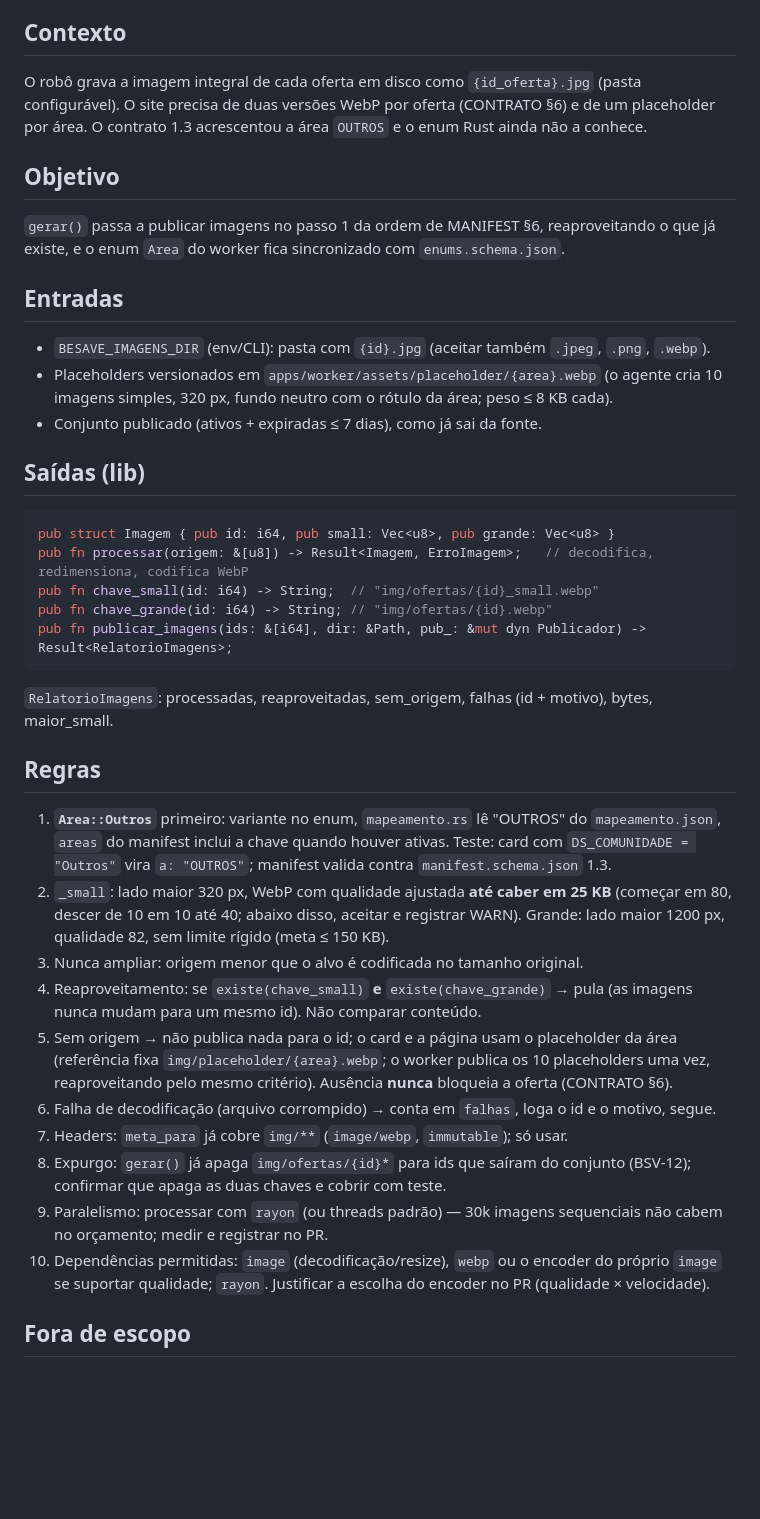
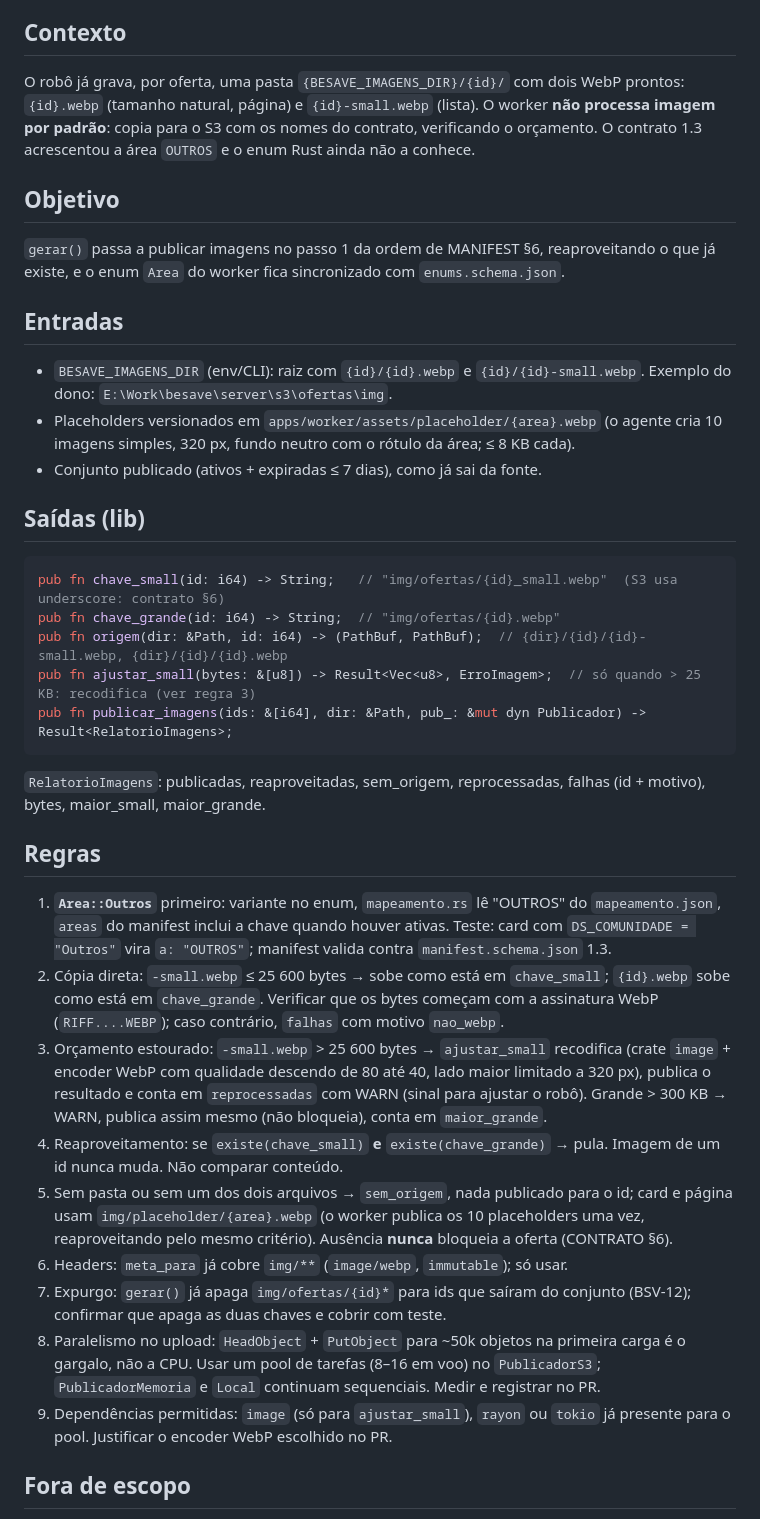
Before and after one commit to rubenmarcuspaschoarelli/besave, a Markdown page: docs/specs/BSV-13.md, the part around one of its changes. GitHub-like rendering; blank space fills up the shorter version.

Commit message:
docs(specs): BSV-13 — robô já entrega WebP; worker copia com verificação de orçamento

````diff
--- a/docs/specs/BSV-13.md
+++ b/docs/specs/BSV-13.md
@@ -3,51 +3,57 @@
 **Papel:** Backend Rust · **Pasta:** `apps/worker/` · **Depende de:** BSV-12 (mergeado). CONTRATO.md §2.3, §6, §7; MANIFEST.md §1, §4, §6, §7
 
 ## Contexto
-O robô grava a imagem integral de cada oferta em disco como `{id_oferta}.jpg` (pasta configurável).
-O site precisa de duas versões WebP por oferta (CONTRATO §6) e de um placeholder por área. O
-contrato 1.3 acrescentou a área `OUTROS` e o enum Rust ainda não a conhece.
+O robô já grava, por oferta, uma pasta `{BESAVE_IMAGENS_DIR}/{id}/` com dois WebP prontos:
+`{id}.webp` (tamanho natural, página) e `{id}-small.webp` (lista). O worker **não processa imagem
+por padrão**: copia para o S3 com os nomes do contrato, verificando o orçamento. O contrato 1.3
+acrescentou a área `OUTROS` e o enum Rust ainda não a conhece.
 
 ## Objetivo
 `gerar()` passa a publicar imagens no passo 1 da ordem de MANIFEST §6, reaproveitando o que já
 existe, e o enum `Area` do worker fica sincronizado com `enums.schema.json`.
 
 ## Entradas
-- `BESAVE_IMAGENS_DIR` (env/CLI): pasta com `{id}.jpg` (aceitar também `.jpeg`, `.png`, `.webp`).
+- `BESAVE_IMAGENS_DIR` (env/CLI): raiz com `{id}/{id}.webp` e `{id}/{id}-small.webp`.
+  Exemplo do dono: `E:\Work\besave\server\s3\ofertas\img`.
 - Placeholders versionados em `apps/worker/assets/placeholder/{area}.webp` (o agente cria 10 imagens
-  simples, 320 px, fundo neutro com o rótulo da área; peso ≤ 8 KB cada).
+  simples, 320 px, fundo neutro com o rótulo da área; ≤ 8 KB cada).
 - Conjunto publicado (ativos + expiradas ≤ 7 dias), como já sai da fonte.
 
 ## Saídas (lib)
 ```rust
-pub struct Imagem { pub id: i64, pub small: Vec<u8>, pub grande: Vec<u8> }
-pub fn processar(origem: &[u8]) -> Result<Imagem, ErroImagem>;   // decodifica, redimensiona, codifica WebP
-pub fn chave_small(id: i64) -> String;  // "img/ofertas/{id}_small.webp"
-pub fn chave_grande(id: i64) -> String; // "img/ofertas/{id}.webp"
+pub fn chave_small(id: i64) -> String;   // "img/ofertas/{id}_small.webp"  (S3 usa underscore: contrato §6)
+pub fn chave_grande(id: i64) -> String;  // "img/ofertas/{id}.webp"
+pub fn origem(dir: &Path, id: i64) -> (PathBuf, PathBuf);  // {dir}/{id}/{id}-small.webp, {dir}/{id}/{id}.webp
+pub fn ajustar_small(bytes: &[u8]) -> Result<Vec<u8>, ErroImagem>;  // só quando > 25 KB: recodifica (ver regra 3)
 pub fn publicar_imagens(ids: &[i64], dir: &Path, pub_: &mut dyn Publicador) -> Result<RelatorioImagens>;
 ```
-`RelatorioImagens`: processadas, reaproveitadas, sem_origem, falhas (id + motivo), bytes, maior_small.
+`RelatorioImagens`: publicadas, reaproveitadas, sem_origem, reprocessadas, falhas (id + motivo),
+bytes, maior_small, maior_grande.
 
 ## Regras
 1. **`Area::Outros`** primeiro: variante no enum, `mapeamento.rs` lê "OUTROS" do `mapeamento.json`,
    `areas` do manifest inclui a chave quando houver ativas. Teste: card com `DS_COMUNIDADE = "Outros"`
    vira `a: "OUTROS"`; manifest valida contra `manifest.schema.json` 1.3.
-2. `_small`: lado maior 320 px, WebP com qualidade ajustada **até caber em 25 KB** (começar em 80,
-   descer de 10 em 10 até 40; abaixo disso, aceitar e registrar WARN). Grande: lado maior 1200 px,
-   qualidade 82, sem limite rígido (meta ≤ 150 KB).
-3. Nunca ampliar: origem menor que o alvo é codificada no tamanho original.
-4. Reaproveitamento: se `existe(chave_small)` **e** `existe(chave_grande)` → pula (as imagens
-   nunca mudam para um mesmo id). Não comparar conteúdo.
-5. Sem origem → não publica nada para o id; o card e a página usam o placeholder da área
-   (referência fixa `img/placeholder/{area}.webp`; o worker publica os 10 placeholders uma vez,
-   reaproveitando pelo mesmo critério). Ausência **nunca** bloqueia a oferta (CONTRATO §6).
-6. Falha de decodificação (arquivo corrompido) → conta em `falhas`, loga o id e o motivo, segue.
-7. Headers: `meta_para` já cobre `img/**` (`image/webp`, `immutable`); só usar.
-8. Expurgo: `gerar()` já apaga `img/ofertas/{id}*` para ids que saíram do conjunto (BSV-12);
+2. Cópia direta: `-small.webp` ≤ 25 600 bytes → sobe como está em `chave_small`; `{id}.webp` sobe
+   como está em `chave_grande`. Verificar que os bytes começam com a assinatura WebP (`RIFF....WEBP`);
+   caso contrário, `falhas` com motivo `nao_webp`.
+3. Orçamento estourado: `-small.webp` > 25 600 bytes → `ajustar_small` recodifica (crate `image` +
+   encoder WebP com qualidade descendo de 80 até 40, lado maior limitado a 320 px), publica o
+   resultado e conta em `reprocessadas` com WARN (sinal para ajustar o robô). Grande > 300 KB →
+   WARN, publica assim mesmo (não bloqueia), conta em `maior_grande`.
+4. Reaproveitamento: se `existe(chave_small)` **e** `existe(chave_grande)` → pula. Imagem de um id
+   nunca muda. Não comparar conteúdo.
+5. Sem pasta ou sem um dos dois arquivos → `sem_origem`, nada publicado para o id; card e página
+   usam `img/placeholder/{area}.webp` (o worker publica os 10 placeholders uma vez, reaproveitando
+   pelo mesmo critério). Ausência **nunca** bloqueia a oferta (CONTRATO §6).
+6. Headers: `meta_para` já cobre `img/**` (`image/webp`, `immutable`); só usar.
+7. Expurgo: `gerar()` já apaga `img/ofertas/{id}*` para ids que saíram do conjunto (BSV-12);
    confirmar que apaga as duas chaves e cobrir com teste.
-9. Paralelismo: processar com `rayon` (ou threads padrão) — 30k imagens sequenciais não cabem
-   no orçamento; medir e registrar no PR.
-10. Dependências permitidas: `image` (decodificação/resize), `webp` ou o encoder do próprio `image`
-    se suportar qualidade; `rayon`. Justificar a escolha do encoder no PR (qualidade × velocidade).
+8. Paralelismo no upload: `HeadObject` + `PutObject` para ~50k objetos na primeira carga é o
+   gargalo, não a CPU. Usar um pool de tarefas (8–16 em voo) no `PublicadorS3`; `PublicadorMemoria`
+   e `Local` continuam sequenciais. Medir e registrar no PR.
+9. Dependências permitidas: `image` (só para `ajustar_small`), `rayon` ou `tokio` já presente para
+   o pool. Justificar o encoder WebP escolhido no PR.
 
 ## Fora de escopo
 Imagens de produto (`img/produtos/`), CDN de imagens externa, HTML (BSV-20/21), agendamento (BSV-14).
````
Also changed, not shown: other parts of docs/specs/BSV-13.md (+12 -9 lines).
